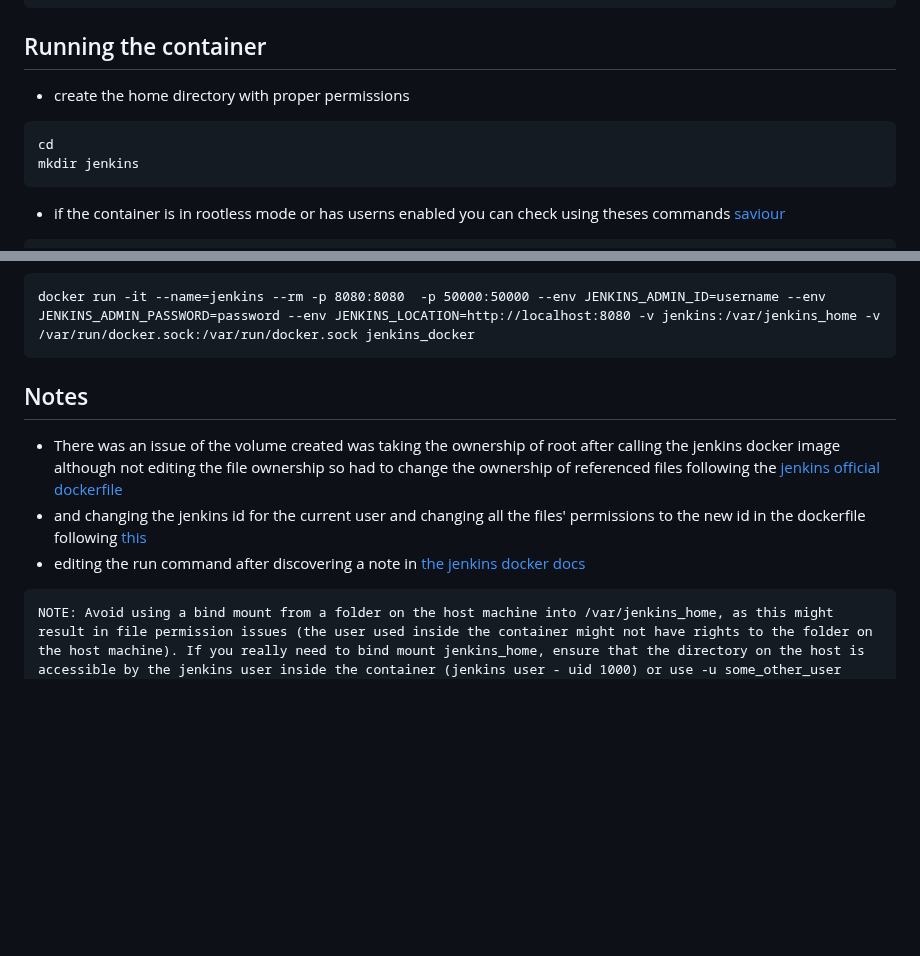
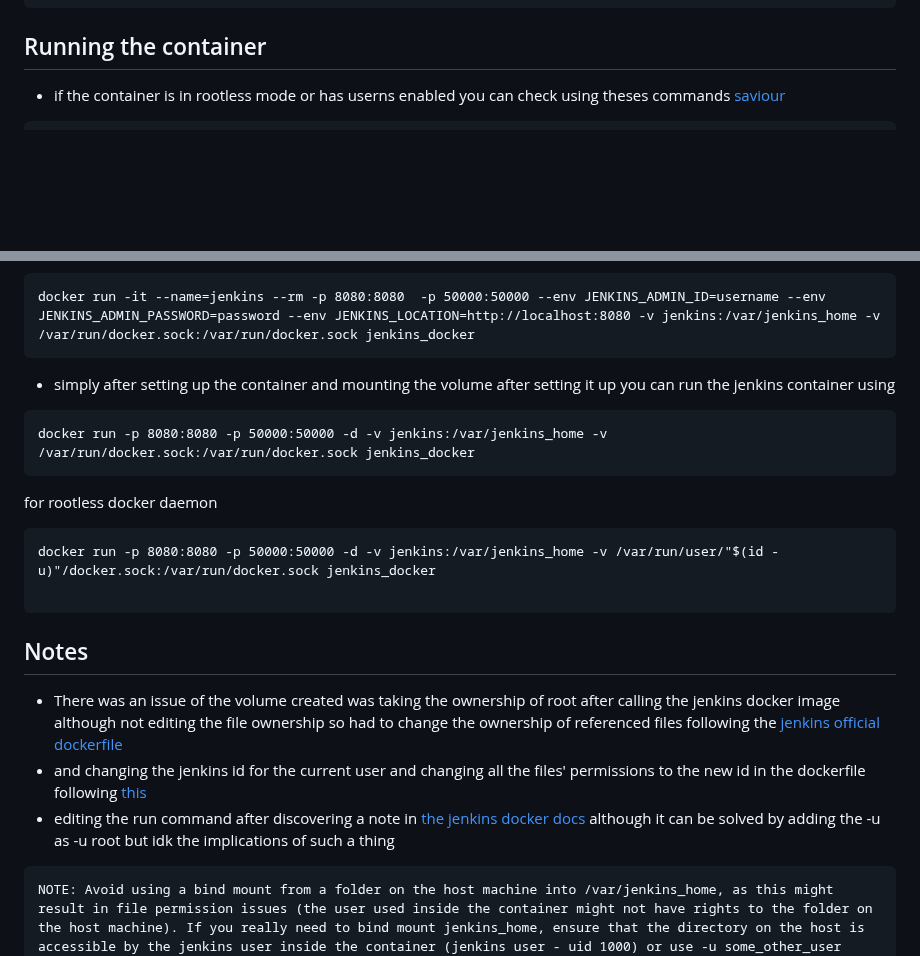
Before and after one commit to abdulrahmanalaa123/ITI-sessions, a Markdown page: jenkins/Readme.md, 2 parts joined by grey strips. Rendered like a GitHub page; blank space fills up the shorter version.

Commit message:
udpating log on the date of:2025-04-09

````diff
--- a/jenkins/Readme.md
+++ b/jenkins/Readme.md
@@ -45,11 +45,7 @@ docker build --build-arg CURR_USER --build-arg DOCKER_GID -t jenkins_docker .
 ```
 
 ## Running the container
-- create the home directory with proper permissions
-```
-cd
-mkdir jenkins
-```
+
 - if the container is in rootless mode or has userns enabled you can check using theses commands  [saviour](https://forums.docker.com/t/docker-sock-mount-permission/118720)
 ```
 docker info | grep -i rootless
@@ -64,11 +60,19 @@ docker run -it --name=jenkins --rm -p 8080:8080  -p 50000:50000 --env JENKINS_AD
 ```
 docker run -it --name=jenkins --rm -p 8080:8080  -p 50000:50000 --env JENKINS_ADMIN_ID=username --env JENKINS_ADMIN_PASSWORD=password --env JENKINS_LOCATION=http://localhost:8080 -v jenkins:/var/jenkins_home -v /var/run/docker.sock:/var/run/docker.sock jenkins_docker
 ```
+- simply after setting up the container and mounting the volume after setting it up you can run the jenkins container using
+```
+docker run -p 8080:8080 -p 50000:50000 -d -v jenkins:/var/jenkins_home -v /var/run/docker.sock:/var/run/docker.sock jenkins_docker
+```
+for rootless docker daemon
+```
+docker run -p 8080:8080 -p 50000:50000 -d -v jenkins:/var/jenkins_home -v /var/run/user/"$(id -u)"/docker.sock:/var/run/docker.sock jenkins_docker
 
+```
 ## Notes
 - There was an issue of the volume created was taking the ownership of root after calling the jenkins docker image although not editing the file ownership so had to change the ownership of referenced files following the [jenkins official dockerfile](https://github.com/jenkinsci/docker/blob/587b2856cd225bb152c4abeeaaa24934c75aa460/Dockerfile)
 - and changing the jenkins id for the current user and changing all the files' permissions to the new id in the dockerfile following [this](https://askubuntu.com/questions/16700/how-can-i-change-my-own-user-id)
-- editing the run command after discovering a note in [the jenkins docker docs](https://github.com/jenkinsci/docker?tab=readme-ov-file#usage)
+- editing the run command after discovering a note in [the jenkins docker docs](https://github.com/jenkinsci/docker?tab=readme-ov-file#usage) although it can be solved by adding the -u as -u root but idk the implications of such a thing
 ```
 NOTE: Avoid using a bind mount from a folder on the host machine into /var/jenkins_home, as this might result in file permission issues (the user used inside the container might not have rights to the folder on the host machine). If you really need to bind mount jenkins_home, ensure that the directory on the host is accessible by the jenkins user inside the container (jenkins user - uid 1000) or use -u some_other_user parameter with docker run.
 ```
````
